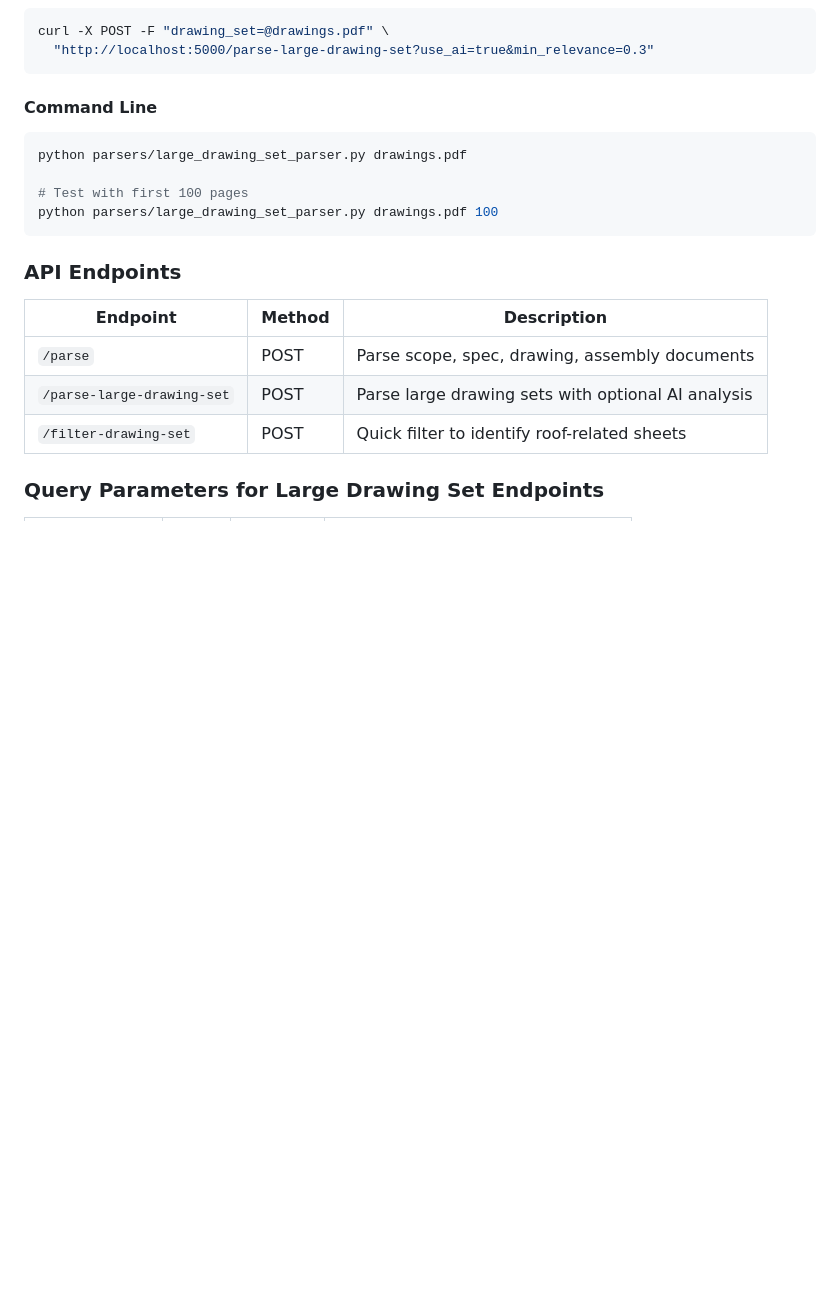
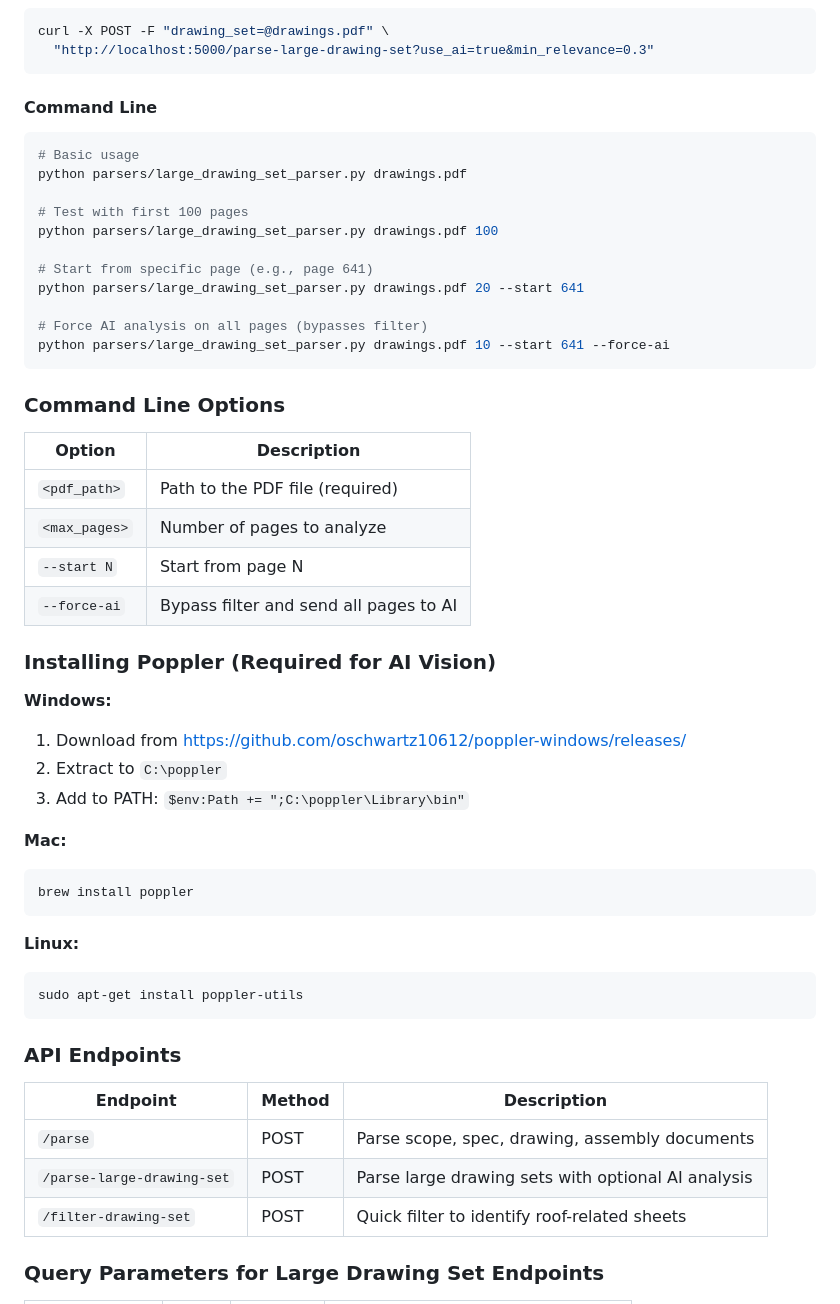
Before and after one commit to jenkintownelectricity/07-parser, a Markdown page: README.md, the part around the change. Rendered like a GitHub page; blank space fills up the shorter version.

Commit message:
Update README with command line options and poppler installation

````diff
--- a/README.md
+++ b/README.md
@@ -93,10 +93,43 @@ curl -X POST -F "drawing_set=@drawings.pdf" \
 
 #### Command Line
 ```bash
+# Basic usage
 python parsers/large_drawing_set_parser.py drawings.pdf
 
 # Test with first 100 pages
 python parsers/large_drawing_set_parser.py drawings.pdf 100
+
+# Start from specific page (e.g., page 641)
+python parsers/large_drawing_set_parser.py drawings.pdf 20 --start 641
+
+# Force AI analysis on all pages (bypasses filter)
+python parsers/large_drawing_set_parser.py drawings.pdf 10 --start 641 --force-ai
+```
+
+### Command Line Options
+
+| Option | Description |
+|--------|-------------|
+| `<pdf_path>` | Path to the PDF file (required) |
+| `<max_pages>` | Number of pages to analyze |
+| `--start N` | Start from page N |
+| `--force-ai` | Bypass filter and send all pages to AI |
+
+### Installing Poppler (Required for AI Vision)
+
+**Windows:**
+1. Download from https://github.com/oschwartz10612/poppler-windows/releases/
+2. Extract to `C:\poppler`
+3. Add to PATH: `$env:Path += ";C:\poppler\Library\bin"`
+
+**Mac:**
+```bash
+brew install poppler
+```
+
+**Linux:**
+```bash
+sudo apt-get install poppler-utils
 ```
 
 ### API Endpoints
````
